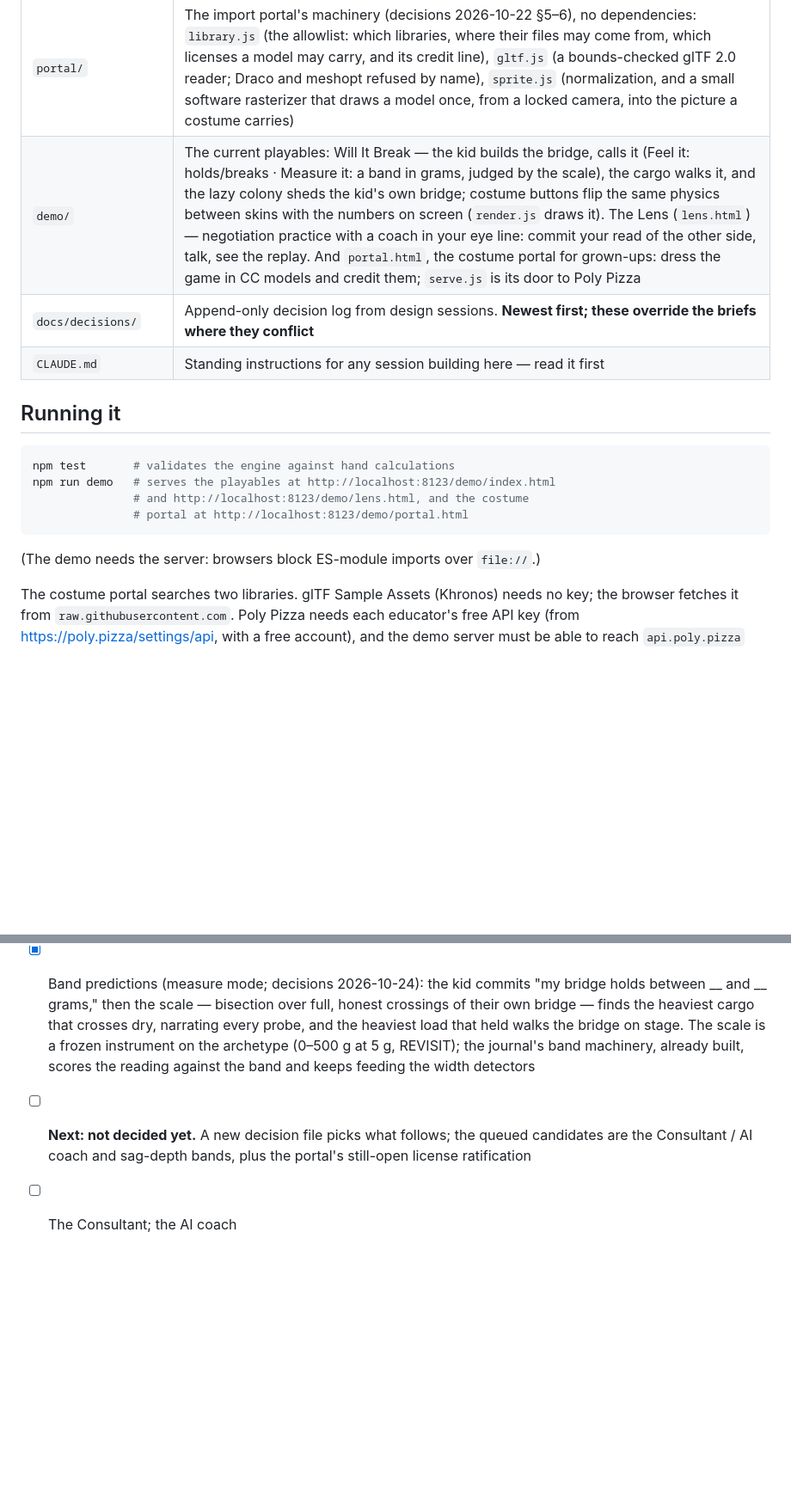
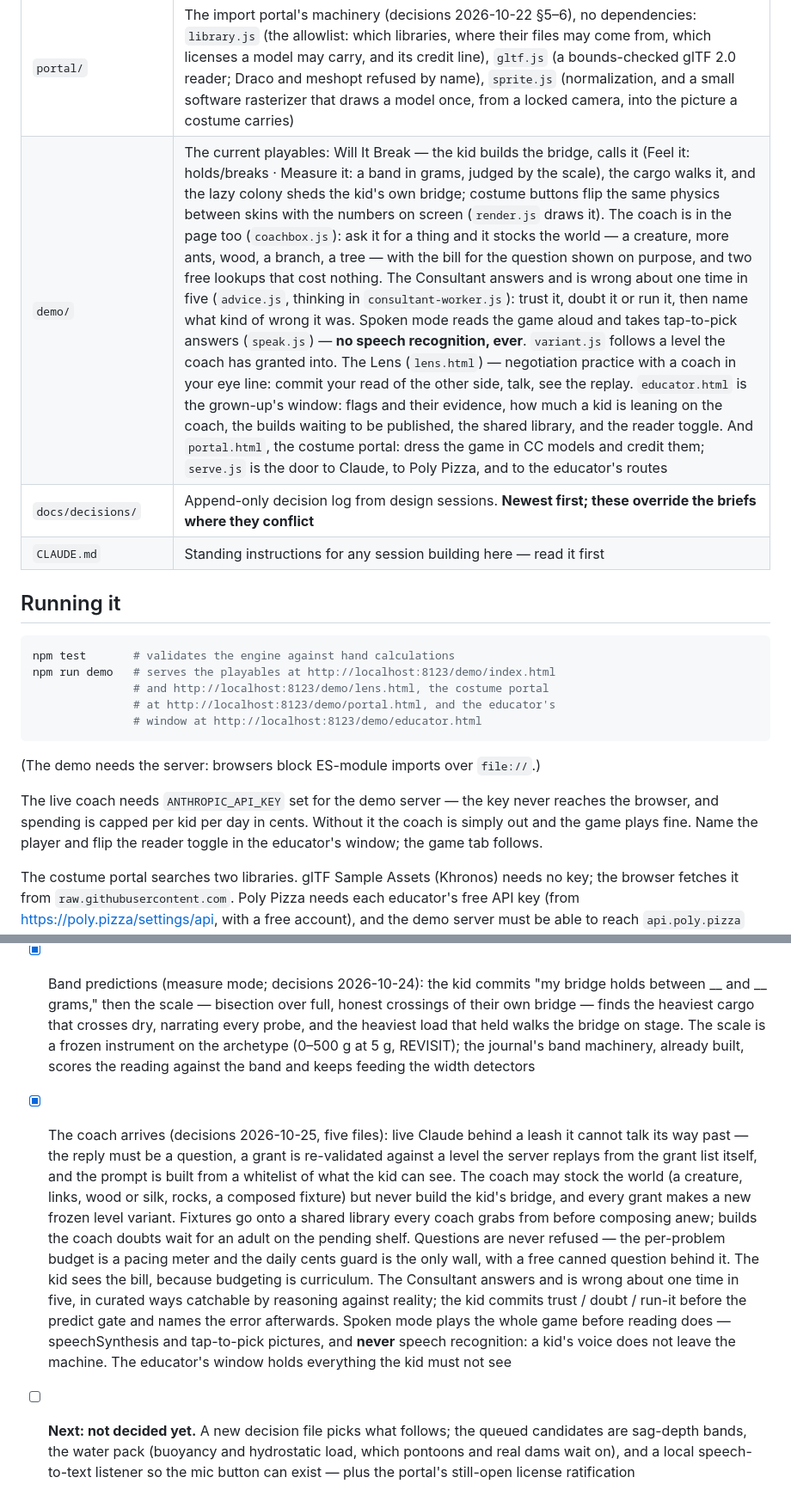
Before and after one commit to RealPapaNerf/intuition-engine, a Markdown page: README.md, 2 parts joined by grey strips. Shown at 86% size. Drawn GitHub-style; blank space fills up the shorter version.

Commit message:
The coach step is built, UI and all: say so in the standing docs
CLAUDE.md's build order and the README's map and status were written
when only the engine and server half of the 2026-10-25 decisions
existed. All sixteen handoff items are now in the demo, so the next
session reads an accurate picture rather than a list of work already
done.

Both files also record the two readings the decision files left open,
settled in code and in the commits that made them: the Consultant's
"unit-3 depth" is the demo's Feel/Measure toggle, and "verify it" is
the journal's `deferred`. The next step stays undecided — it takes a
new decision file, as always — and the README's queue now names what
the work since actually left waiting: sag-depth bands, the water pack
that buoyancy, pontoons and real dams wait on, and a local
speech-to-text listener, without which there is no mic button.

Co-Authored-By: Claude Opus 5 <noreply@anthropic.com>

````diff
--- a/README.md
+++ b/README.md
@@ -62,7 +62,7 @@ The stack, top to bottom:
 | `negotiation/` | Pack #2's honest core (decisions 2026-10-22, the lens): the hidden brief in the MBA simulation's own format (`brief.js`: issues, options, a point schedule per party, reservation values, caps; Pareto frontier, money on the table), the trust meter's fixed rules (`trust.js`), the scripted counterpart that plays its brief (`counterpart.js`), the predict gate (`prep.js`), the question-only lens (`lens.js`), and the first brief, The Offer Letter (`scenarios/`) |
 | `skins/` | The starter skins (decisions 2026-10-22 §6): ants, stuffed animals, knotted sheets — the same tension chain in three costumes, original and generic |
 | `portal/` | The import portal's machinery (decisions 2026-10-22 §5–6), no dependencies: `library.js` (the allowlist: which libraries, where their files may come from, which licenses a model may carry, and its credit line), `gltf.js` (a bounds-checked glTF 2.0 reader; Draco and meshopt refused by name), `sprite.js` (normalization, and a small software rasterizer that draws a model once, from a locked camera, into the picture a costume carries) |
-| `demo/` | The current playables: Will It Break — the kid builds the bridge, calls it (Feel it: holds/breaks · Measure it: a band in grams, judged by the scale), the cargo walks it, and the lazy colony sheds the kid's own bridge; costume buttons flip the same physics between skins with the numbers on screen (`render.js` draws it). The Lens (`lens.html`) — negotiation practice with a coach in your eye line: commit your read of the other side, talk, see the replay. And `portal.html`, the costume portal for grown-ups: dress the game in CC models and credit them; `serve.js` is its door to Poly Pizza |
+| `demo/` | The current playables: Will It Break — the kid builds the bridge, calls it (Feel it: holds/breaks · Measure it: a band in grams, judged by the scale), the cargo walks it, and the lazy colony sheds the kid's own bridge; costume buttons flip the same physics between skins with the numbers on screen (`render.js` draws it). The coach is in the page too (`coachbox.js`): ask it for a thing and it stocks the world — a creature, more ants, wood, a branch, a tree — with the bill for the question shown on purpose, and two free lookups that cost nothing. The Consultant answers and is wrong about one time in five (`advice.js`, thinking in `consultant-worker.js`): trust it, doubt it or run it, then name what kind of wrong it was. Spoken mode reads the game aloud and takes tap-to-pick answers (`speak.js`) — **no speech recognition, ever**. `variant.js` follows a level the coach has granted into. The Lens (`lens.html`) — negotiation practice with a coach in your eye line: commit your read of the other side, talk, see the replay. `educator.html` is the grown-up's window: flags and their evidence, how much a kid is leaning on the coach, the builds waiting to be published, the shared library, and the reader toggle. And `portal.html`, the costume portal: dress the game in CC models and credit them; `serve.js` is the door to Claude, to Poly Pizza, and to the educator's routes |
 | `docs/decisions/` | Append-only decision log from design sessions. **Newest first; these override the briefs where they conflict** |
 | `CLAUDE.md` | Standing instructions for any session building here — read it first |
 
@@ -71,12 +71,19 @@ The stack, top to bottom:
 ```bash
 npm test       # validates the engine against hand calculations
 npm run demo   # serves the playables at http://localhost:8123/demo/index.html
-               # and http://localhost:8123/demo/lens.html, and the costume
-               # portal at http://localhost:8123/demo/portal.html
+               # and http://localhost:8123/demo/lens.html, the costume portal
+               # at http://localhost:8123/demo/portal.html, and the educator's
+               # window at http://localhost:8123/demo/educator.html
 ```
 
 (The demo needs the server: browsers block ES-module imports over
 `file://`.)
+
+The live coach needs `ANTHROPIC_API_KEY` set for the demo server —
+the key never reaches the browser, and spending is capped per kid per
+day in cents. Without it the coach is simply out and the game plays
+fine. Name the player and flip the reader toggle in the educator's
+window; the game tab follows.
 
 The costume portal searches two libraries. glTF Sample Assets
 (Khronos) needs no key; the browser fetches it from
@@ -134,7 +141,30 @@ costume row.
       scale is a frozen instrument on the archetype (0–500 g at 5 g,
       REVISIT); the journal's band machinery, already built, scores the
       reading against the band and keeps feeding the width detectors
+- [x] The coach arrives (decisions 2026-10-25, five files): live
+      Claude behind a leash it cannot talk its way past — the reply
+      must be a question, a grant is re-validated against a level the
+      server replays from the grant list itself, and the prompt is
+      built from a whitelist of what the kid can see. The coach may
+      stock the world (a creature, links, wood or silk, rocks, a
+      composed fixture) but never build the kid's bridge, and every
+      grant makes a new frozen level variant. Fixtures go onto a
+      shared library every coach grabs from before composing anew;
+      builds the coach doubts wait for an adult on the pending shelf.
+      Questions are never refused — the per-problem budget is a pacing
+      meter and the daily cents guard is the only wall, with a free
+      canned question behind it. The kid sees the bill, because
+      budgeting is curriculum. The Consultant answers and is wrong
+      about one time in five, in curated ways catchable by reasoning
+      against reality; the kid commits trust / doubt / run-it before
+      the predict gate and names the error afterwards. Spoken mode
+      plays the whole game before reading does — speechSynthesis and
+      tap-to-pick pictures, and **never** speech recognition: a kid's
+      voice does not leave the machine. The educator's window holds
+      everything the kid must not see
 - [ ] **Next: not decided yet.** A new decision file picks what
-      follows; the queued candidates are the Consultant / AI coach and
-      sag-depth bands, plus the portal's still-open license ratification
-- [ ] The Consultant; the AI coach
+      follows; the queued candidates are sag-depth bands, the water
+      pack (buoyancy and hydrostatic load, which pontoons and real
+      dams wait on), and a local speech-to-text listener so the mic
+      button can exist — plus the portal's still-open license
+      ratification
````
Also changed, not shown: other parts of README.md (+1 -1 lines), CLAUDE.md (+12 -4 lines).
